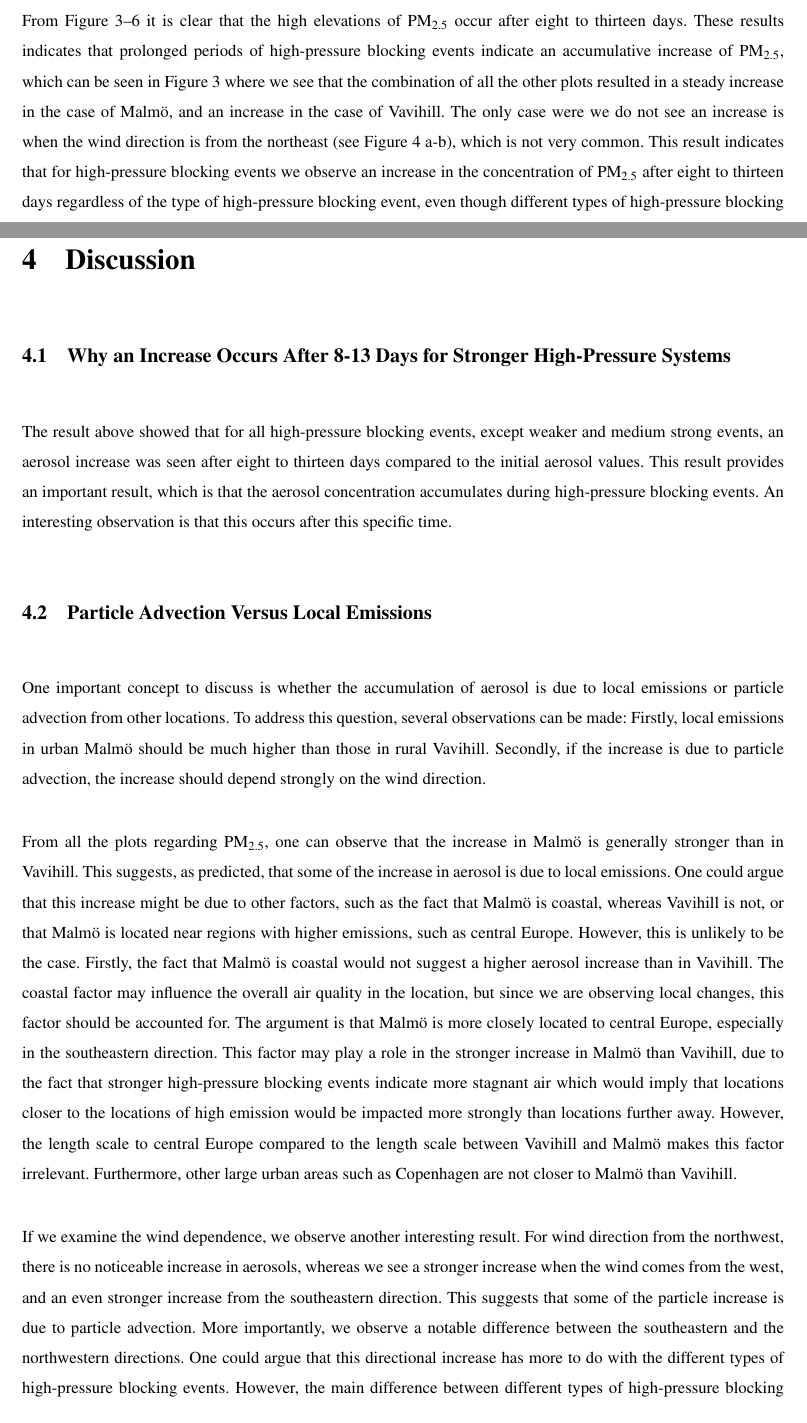
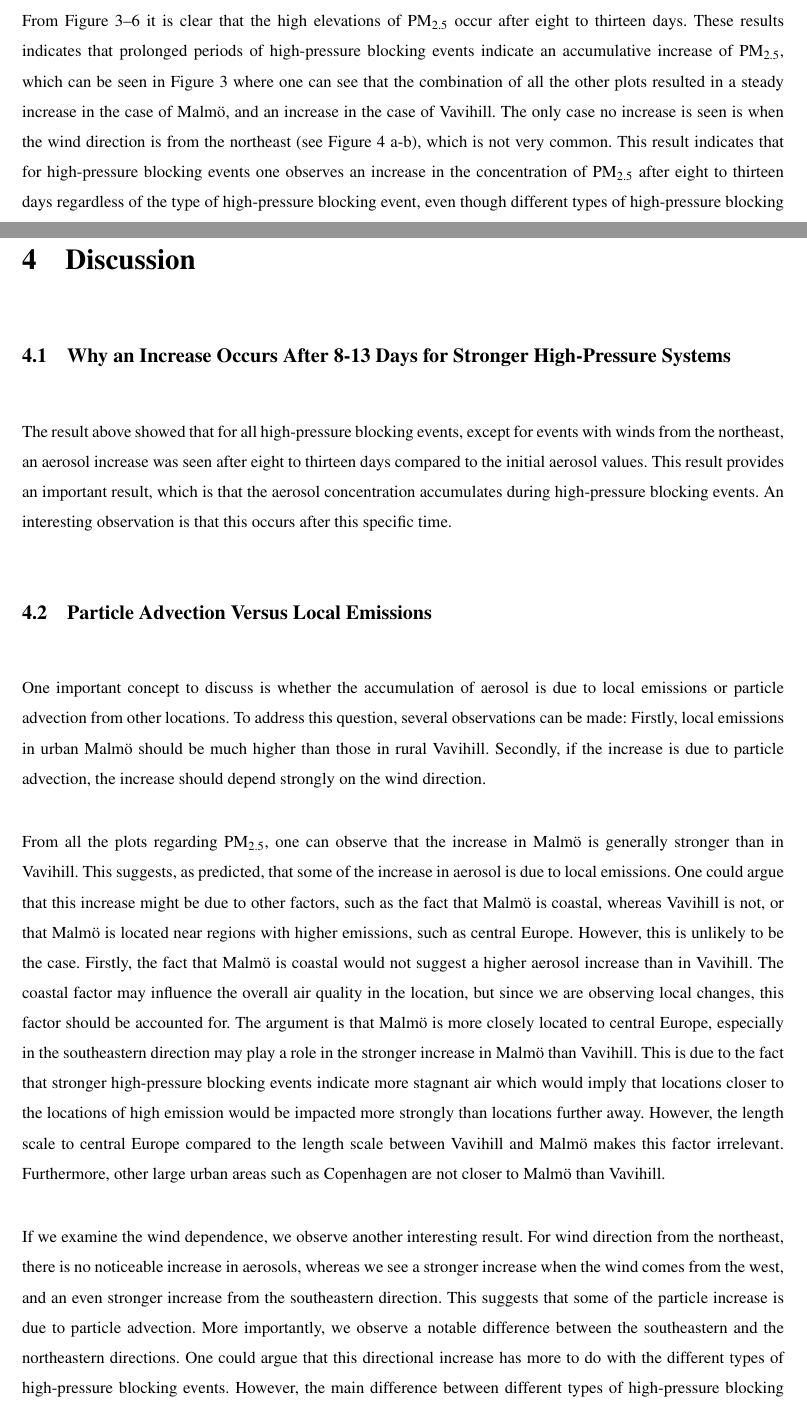
Before and after one commit to FredrikBergelv/BachelorThesis, a LaTeX thesis (BachelorThesis/main.tex, which reads BachelorThesis/Textfiles/4.Result.tex, BachelorThesis/Textfiles/5.Discussion.tex): two parts of pages 21 and 24 of 29, joined at a grey line, cut so that both start at the same text. Compiled offline with pdfLaTeX.

Commit message:
Done, feedback?

```diff
--- a/BachelorThesis/Textfiles/4.Result.tex
+++ b/BachelorThesis/Textfiles/4.Result.tex
@@ -75,7 +75,7 @@ From the plots, we can observe similar behaviour in the two locations. In the ca
 
 
 
-From Figure~\ref{fig:Meanplot_Comparison}--\ref{fig:Meanplot_pressure} it is clear that the high elevations of \PM occur after eight to thirteen days. These results indicates that prolonged periods of high-pressure blocking events indicate an accumulative increase of \PM, which can be seen in \autoref{fig:Meanplot_Comparison} where we see that the combination of all the other plots resulted in a steady increase in the case of Malmö, and an increase in the case of Vavihill. The only case were we do not see an increase is when the wind direction is from the northeast (see \autoref{fig:Meanplot_wind} a-b), which is not very common. This result indicates that for high-pressure blocking events we observe an increase in the concentration of \PM after eight to thirteen days regardless of the type of high-pressure blocking event, even though different types of high-pressure blocking events may differ in their specific increase.
+From Figure~\ref{fig:Meanplot_Comparison}--\ref{fig:Meanplot_pressure} it is clear that the high elevations of \PM occur after eight to thirteen days. These results indicates that prolonged periods of high-pressure blocking events indicate an accumulative increase of \PM, which can be seen in \autoref{fig:Meanplot_Comparison} where one can see that the combination of all the other plots resulted in a steady increase in the case of Malmö, and an increase in the case of Vavihill. The only case no increase is seen is when the wind direction is from the northeast (see \autoref{fig:Meanplot_wind} a-b), which is not very common. This result indicates that for high-pressure blocking events one observes an increase in the concentration of \PM after eight to thirteen days regardless of the type of high-pressure blocking event, even though different types of high-pressure blocking events may differ in their specific increase.
 
 \subsection{The Frequency of High-Pressure Blocking Events}
 The last task was to determine whether high-pressure blocking events have become more common. When observing the number of high-pressure blocking events per year, no significant change in frequency could be seen (see \autoref{fig:number_of_blockings}). Since the highest levels of \PM  occurred toward the end of the events (see Figure~\ref{fig:Meanplot_Comparison}--\ref{fig:Meanplot_pressure}), the frequency of longer high-pressure blocking events was also examined. However, no increase could be observed in any of the cases. More interestingly a small decrease can be observed from the $\tau$-values and the Sen's slope values. However one must note that the p-values are much larger here than Figure~\ref{fig:Meanplot_Comparison}--\ref{fig:Meanplot_pressure}, indicating a more random system.
--- a/BachelorThesis/Textfiles/5.Discussion.tex
+++ b/BachelorThesis/Textfiles/5.Discussion.tex
@@ -1,15 +1,15 @@
 \newpage
 \section{Discussion}
 \subsection{Why an Increase Occurs After 8-13 Days for Stronger High-Pressure Systems}
-The result above showed that for all high-pressure blocking events, except weaker and medium strong events, an aerosol increase was seen after eight to thirteen days compared to the initial aerosol values. This result provides an important result, which is that the aerosol concentration accumulates during high-pressure blocking events. An interesting observation is that this occurs after this specific time.
+The result above showed that for all high-pressure blocking events, except for events with winds from the northeast, an aerosol increase was seen after eight to thirteen days compared to the initial aerosol values. This result provides an important result, which is that the aerosol concentration accumulates during high-pressure blocking events. An interesting observation is that this occurs after this specific time.
 
 \subsection{Particle Advection Versus Local Emissions}
 One important concept to discuss is whether the accumulation of aerosol is due to local emissions or particle advection from other locations. To address this question, several observations can be made: Firstly, local emissions in urban Malmö should be much higher than those in rural Vavihill. Secondly, if the increase is due to particle advection, the increase should depend strongly on the wind direction.
 
-From all the plots regarding \PM, one can observe that the increase in Malmö is generally stronger than in Vavihill. This suggests, as predicted, that some of the increase in aerosol is due to local emissions. One could argue that this increase might be due to other factors, such as the fact that Malmö is coastal, whereas Vavihill is not, or that Malmö is located near regions with higher emissions, such as central Europe. However, this is unlikely to be the case. Firstly, the fact that Malmö is coastal would not suggest a higher aerosol increase than in Vavihill. The coastal factor may influence the overall air quality in the location, but since we are observing local changes, this factor should be accounted for. The argument is that Malmö is more closely located to central Europe, especially in the southeastern direction. This factor may play a role in the stronger increase in Malmö than Vavihill, due to the fact that stronger high-pressure blocking events indicate more stagnant air which would imply that locations closer to the locations of high emission would be impacted more strongly than locations further away. However, the length scale to central Europe compared to the length scale between Vavihill and Malmö makes this factor irrelevant. Furthermore, other large urban areas such as Copenhagen are not closer to Malmö than Vavihill.
+From all the plots regarding \PM, one can observe that the increase in Malmö is generally stronger than in Vavihill. This suggests, as predicted, that some of the increase in aerosol is due to local emissions. One could argue that this increase might be due to other factors, such as the fact that Malmö is coastal, whereas Vavihill is not, or that Malmö is located near regions with higher emissions, such as central Europe. However, this is unlikely to be the case. Firstly, the fact that Malmö is coastal would not suggest a higher aerosol increase than in Vavihill. The coastal factor may influence the overall air quality in the location, but since we are observing local changes, this factor should be accounted for. The argument is that Malmö is more closely located to central Europe, especially in the southeastern direction may play a role in the stronger increase in Malmö than Vavihill. This is due to the fact that stronger high-pressure blocking events indicate more stagnant air which would imply that locations closer to the locations of high emission would be impacted more strongly than locations further away. However, the length scale to central Europe compared to the length scale between Vavihill and Malmö makes this factor irrelevant. Furthermore, other large urban areas such as Copenhagen are not closer to Malmö than Vavihill.
 
-If we examine the wind dependence, we observe another interesting result. For wind direction from the northwest, there is no noticeable increase in aerosols, whereas we see a stronger increase when the wind comes from the west, and an even stronger increase from the southeastern direction. This suggests that some of the particle increase is due to particle advection. More importantly, we observe a notable difference between the southeastern and the northwestern directions. One could argue that this directional increase has more to do with the different types of high-pressure blocking events. However, the main difference between different types of high-pressure blocking events is where they are centred, which mainly correspond to different wind directions.
+If we examine the wind dependence, we observe another interesting result. For wind direction from the northeast, there is no noticeable increase in aerosols, whereas we see a stronger increase when the wind comes from the west, and an even stronger increase from the southeastern direction. This suggests that some of the particle increase is due to particle advection. More importantly, we observe a notable difference between the southeastern and the northeastern directions. One could argue that this directional increase has more to do with the different types of high-pressure blocking events. However, the main difference between different types of high-pressure blocking events is where they are centred, which mainly correspond to different wind directions.
 
-Another argument which indicates that there is a directional dependence is comparing the data from the non-specified wind direction with the other wind directions. The non-specified wind direction showed a monotone increase for both locations; however, this increase is not as strong as the increase observed for the western and southeastern directions. Furthermore, the northeast direction showed a smaller increase than the non-specified direction. The non-specified direction could be the increase corresponding to the local emission, whereas the directional plots show how the local particle concentration is affected by the particles arriving with the wind. This would suggest that the wind from the northeast contains cleaner air, whereas the wind from the west and especially the southeast is exhibiting a higher aerosol concentration.
+Another argument which indicates that there is a directional dependence is comparing the data from the non-specified wind direction with the other wind directions. The non-specified wind direction showed a monotone increase for both locations; however, this increase is not as strong as the increase observed for the western and southeastern directions. Furthermore, the northeast direction showed a smaller increase than the non-specified direction. The non-specified direction could be the increase corresponding to the local emission, whereas the directional plots show how the local particle concentration is affected by the particles arriving with the wind. This would suggest that the wind from the northeast contains cleaner air, whereas the wind from the southeast is exhibiting a higher aerosol concentration.
 
 \subsection{Differences Between the Urban and Rural Locations}
```
Also changed, not shown: BachelorThesis/Textfiles/3.Method.tex (+2 -2 lines), BachelorThesis/Textfiles/4.Result.tex (6 more changed lines), BachelorThesis/Textfiles/5.Discussion.tex (2 more changed lines).
